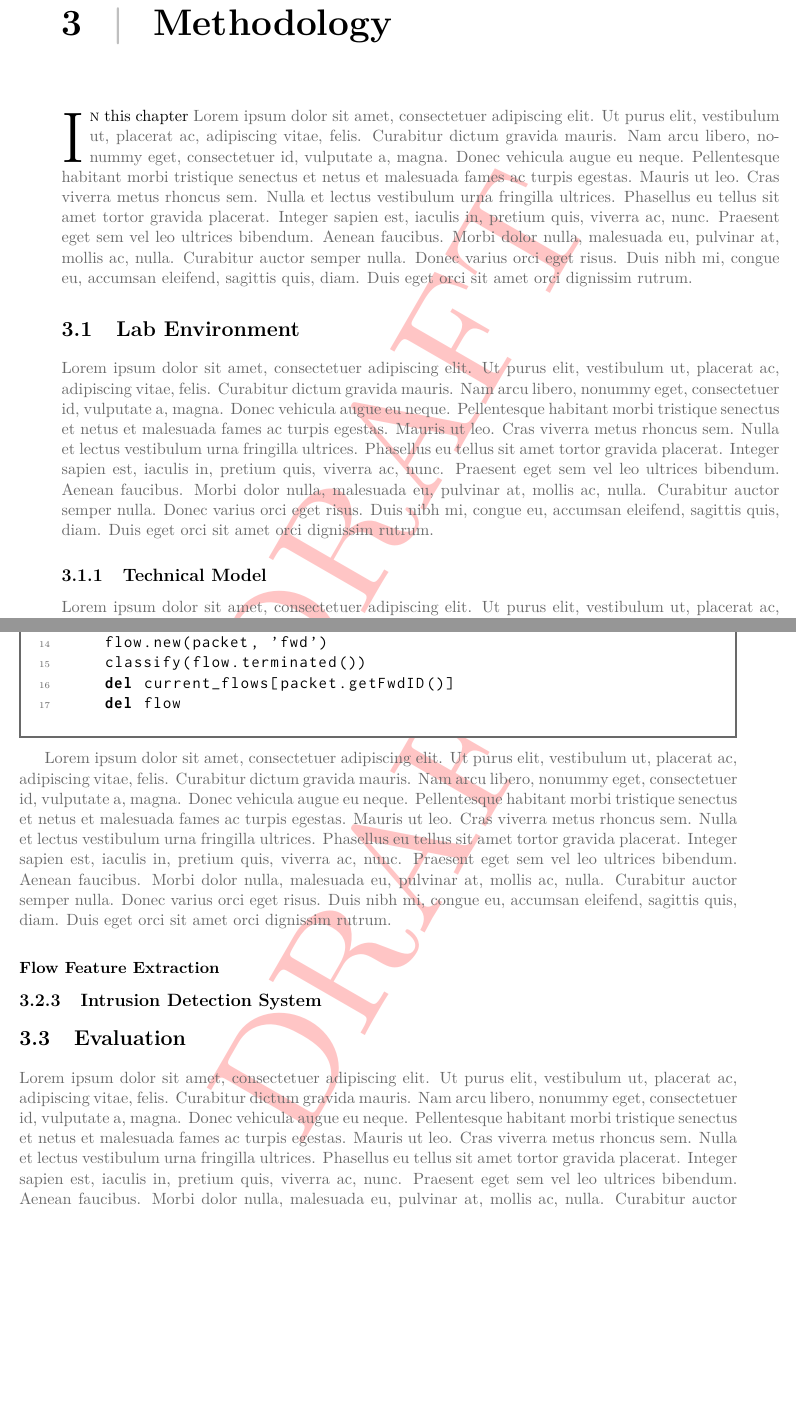
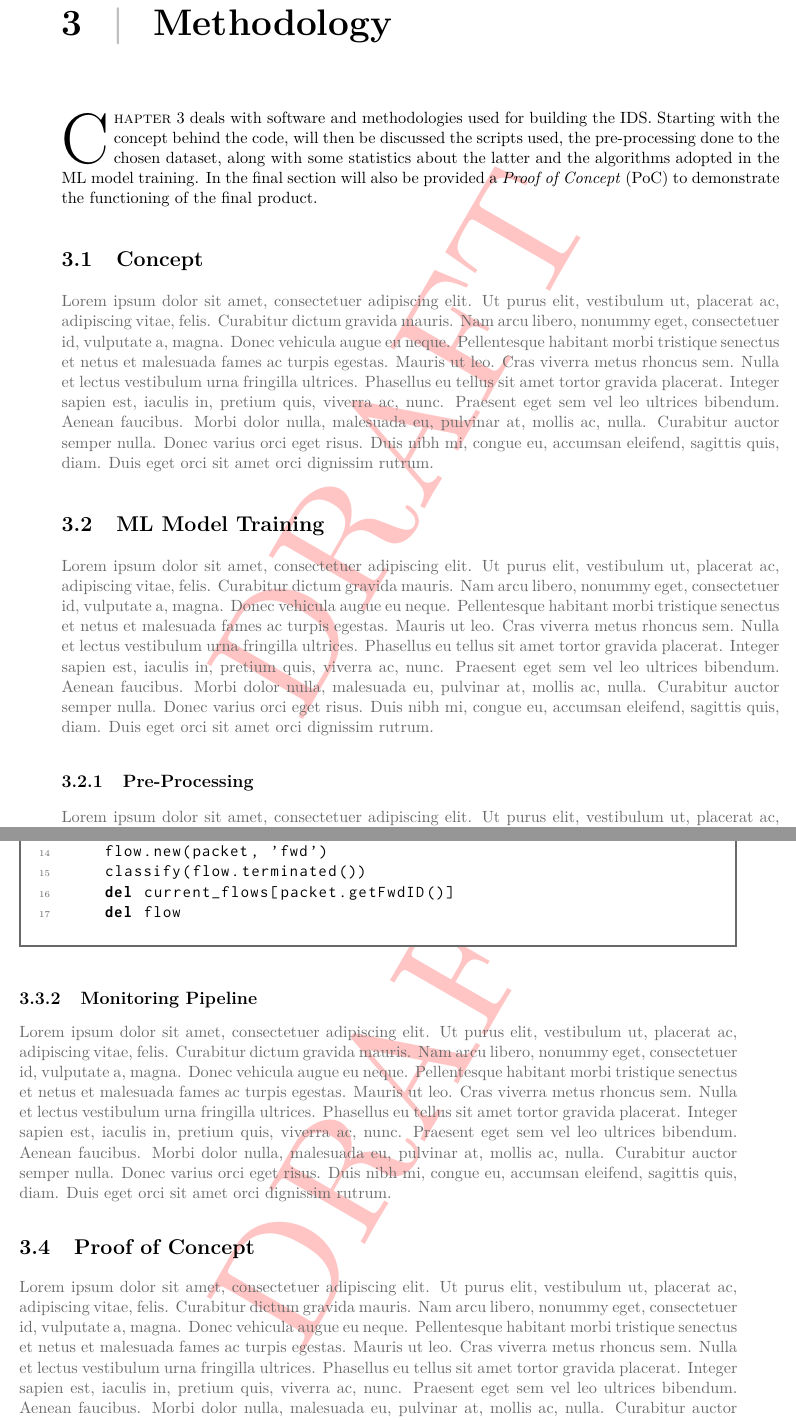
Before and after one commit to GiovanniBaccichet/BachelorThesis, a LaTeX thesis (thesis.tex, which reads assets/chapters/chapter3.tex, assets/glossary.tex): two parts of pages 17 and 20 of 44 before the commit and two parts of pages 17 and 20 of 42 after it, joined at a grey line, cut so that both start at the same text, the shorter picture padded with empty space. Compiled offline with pdfLaTeX.

Commit message:
Methodology organization

```diff
--- a/assets/chapters/chapter3.tex
+++ b/assets/chapters/chapter3.tex
@@ -1,32 +1,32 @@
 \chapter{Methodology}
 \label{chap:methodology}
 
-\lettrine[lines=3, findent=3pt, nindent=0pt]{I}{n} this chapter \textcolor{dimgray}{\lipsum[1]}
+\lettrine[lines=3, findent=3pt, nindent=0pt]{C}{hapter} 3 deals with software and methodologies used for building the \gls{ids}. Starting with the concept behind the code, will then be discussed the scripts used, the pre-processing done to the chosen dataset, along with some statistics about the latter and the algorithms adopted in the \gls{ml} model training. In the final section will also be provided a \gls{poc} to demonstrate the functioning of the final product.
 
 %----------------------------------------------------
-% LAB ENVIRONMENT
+% CONCEPT
 %----------------------------------------------------
 
-\section{Lab Environment}
-\label{sec:environment}
+\section{Concept}
+\label{sec:concept}
 
 \textcolor{dimgray}{\lipsum[1]}
 
 %----------------------------------------------------
-% TECHNICAL MODEL
+% MODEL TRAINING
 %----------------------------------------------------
 
-\subsection{Technical Model}
-\label{subsec:technical-model}
+\section{\gls{ml} Model Training}
+\label{sec:model-training}
 
 \textcolor{dimgray}{\lipsum[1]}
 
 %----------------------------------------------------
-% IMPLEMENTATION
+% PRE-PROCESSING
 %----------------------------------------------------
 
-\section{Implementation}
-\label{sec:implemntation}
+\subsection{Pre-Processing}
+\label{subsec:pre-processing}
 
 \textcolor{dimgray}{\lipsum[1]}
 
@@ -87,7 +80,8 @@
 
 \textcolor{dimgray}{\lipsum[1]}
 
-\begin{code}[colback=white]{Monitor.py}
+\begin{figure}
+    \begin{code}[colback=white]{Monitor.py}
 if packet.getFwdID() in current_flows.keys():
 flow = current_flows[packet.getFwdID()]
 
@@ -110,24 +105,27 @@ elif packet.getFINFlag() or packet.getRSTFlag():
 \textcolor{dimgray}{\lipsum[1]}
 
 %----------------------------------------------------
-% FEATURE EXTRACTION
+% MONITORING PIPELINE
 %----------------------------------------------------
 
-\subsubsection{Flow Feature Extraction}
-\label{subsubsec:nm-flow-extraction}
+\subsection{Monitoring Pipeline}
+\label{subsec:monitoring-pipeline}
+
+\textcolor{dimgray}{\lipsum[1]}
 
 %----------------------------------------------------
-% INTRUSION DETECTION SYSTEM
+% POC
 %----------------------------------------------------
 
-\subsection{Intrusion Detection System}
-\label{subsec:ids-implementation}
+\section{Proof of Concept}
+\label{sec:poc}
+
+\textcolor{dimgray}{\lipsum[1-10]}
 
 %----------------------------------------------------
-% EVALUATION
+% TRAFFIC ACQUISITION
 %----------------------------------------------------
 
-\section{Evaluation}
-\label{sec:evaluation}
+\subsection{Traffic Acquisition}
+\label{subsec:traffic-acquisition}
 
-\textcolor{dimgray}{\lipsum[1-15]}
--- a/assets/glossary.tex
+++ b/assets/glossary.tex
@@ -75,3 +75,5 @@
 \newacronym{tp}{TP}{True Positive}
 
 \newacronym{fp}{FP}{False Positive}
+
+\newacronym{poc}{PoC}{Proof of Concept}
```
Also changed, not shown: assets/appendix/appendix3.tex (+6 -1 lines), assets/chapters/chapter3.tex (37 more changed lines).
